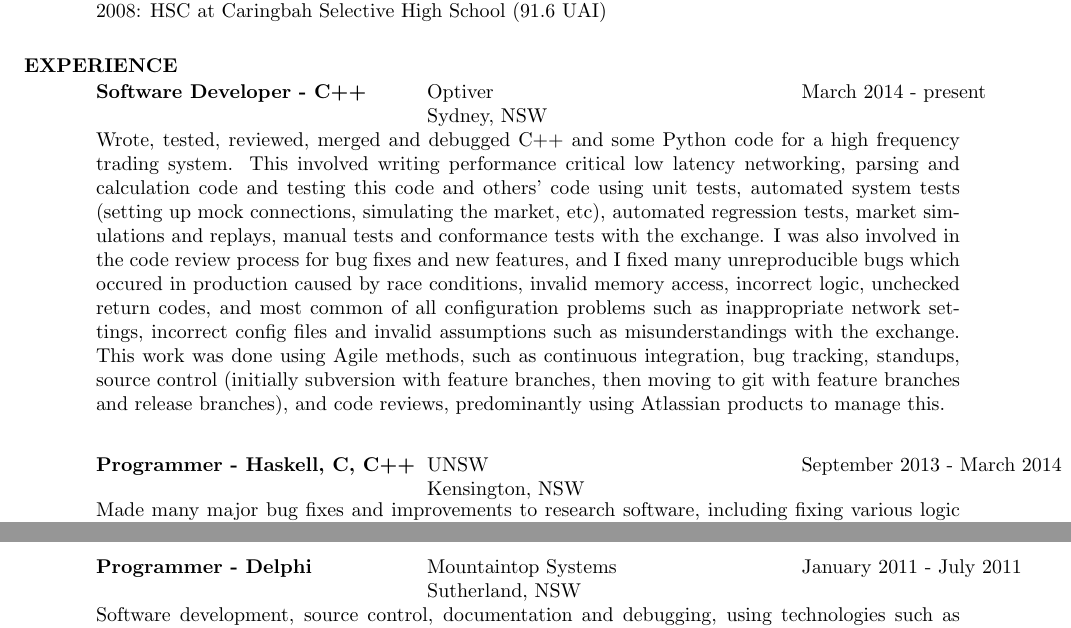
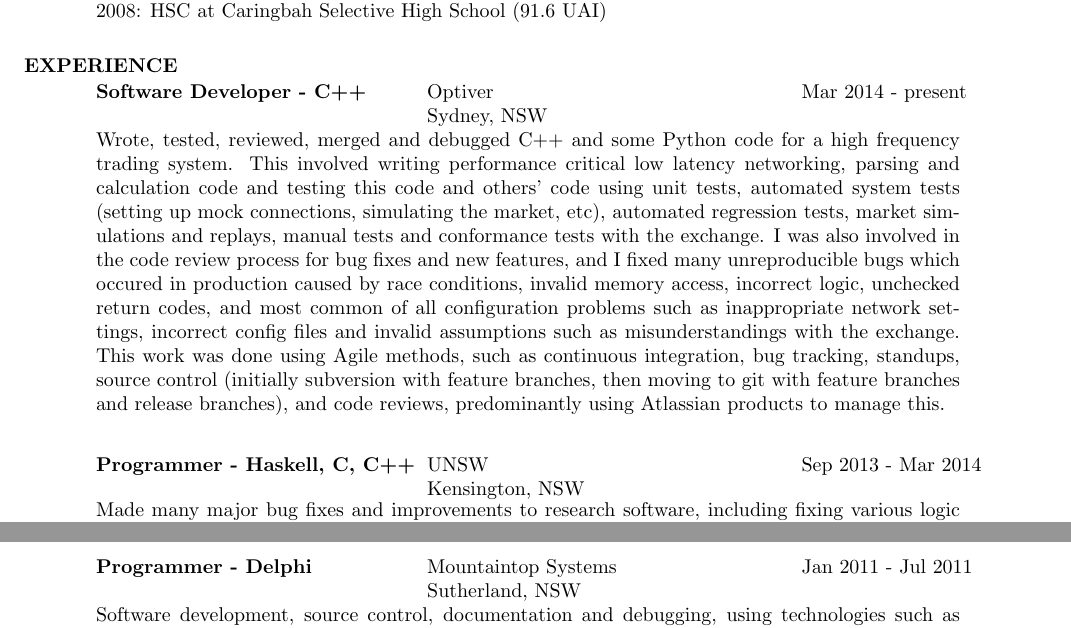
Before and after one commit to grasevski/resume, a LaTeX CV (resume.tex): two parts of pages 1 and 2 of 2, joined at a grey line, cut so that both start at the same text. Compiled offline with pdfLaTeX.

Commit message:
Made narrower to fit on page

```diff
--- a/resume.tex
+++ b/resume.tex
@@ -30,7 +30,7 @@
    \vspace{-0.1in}
    \begin{tabbing}
    \hspace{2.3in}\= \hspace{2.6in}\= \kill % set up two tab positions
-    {\bf Software Developer - C++} \>Optiver \>March 2014 - present\\
+    {\bf Software Developer - C++} \>Optiver \>Mar 2014 - present\\
                                    \>Sydney, NSW
    \end{tabbing}\vspace{-20pt}      % suppress blank line after tabbing
     Wrote, tested, reviewed, merged and debugged C++ and some Python code for a
@@ -51,7 +51,7 @@
     reviews, predominantly using Atlassian products to manage this.
    \begin{tabbing}
    \hspace{2.3in}\= \hspace{2.6in}\= \kill % set up two tab positions
-    {\bf Programmer - Haskell, C, C++} \>UNSW \>September 2013 - March 2014\\
+    {\bf Programmer - Haskell, C, C++} \>UNSW \>Sep 2013 - Mar 2014\\
                                        \>Kensington, NSW
    \end{tabbing}\vspace{-20pt}      % suppress blank line after tabbing
     Made many major bug fixes and improvements to research software, including
@@ -81,7 +81,7 @@
     included lab setup and marking.
    \begin{tabbing}
    \hspace{2.3in}\= \hspace{2.6in}\= \kill % set up two tab positions
-    {\bf Programmer - Delphi} \>Mountaintop Systems \> January 2011 - July 2011\\
+    {\bf Programmer - Delphi} \>Mountaintop Systems \> Jan 2011 - Jul 2011\\
                               \>Sutherland, NSW
    \end{tabbing}\vspace{-20pt}
     Software development, source control, documentation and debugging,
```
Also changed, not shown: resume.tex (2 more changed lines).
